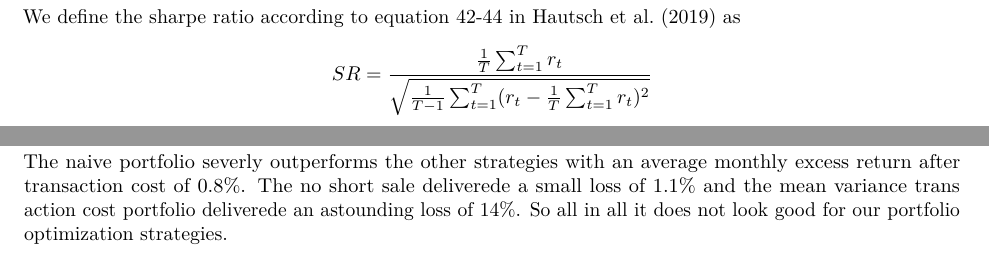
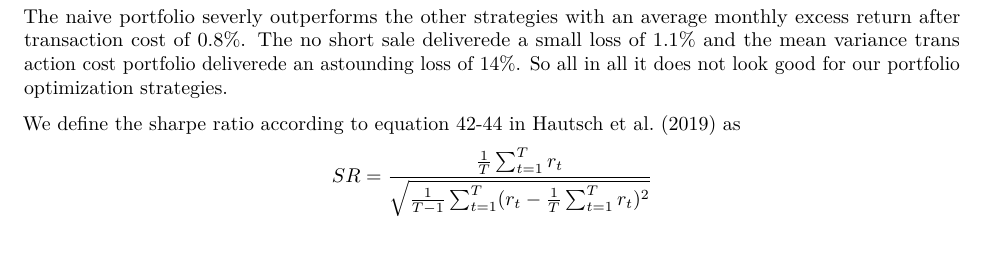
Before and after one commit to PhilipBHansen/Advanced-Empirical-Finance, an R Markdown document (MA_3.Rmd): two parts of pages 5 and 6 of 6 before the commit and part of page 5 of 6 after it, the two joined at a grey line, cut so that both start at the same text. Rendered offline with R 4.5, knitr and Pandoc, then LaTeX, with nearby package versions; some code elsewhere in the file could not run offline.

Commit message:
update MA3 17:32

````diff
--- a/MA_3.Rmd
+++ b/MA_3.Rmd
@@ -566,6 +566,8 @@ performance %>%
 
 ```
 
+The naive portfolio severly outperforms the other strategies with an average monthly excess return after transaction cost of 0.8%. The no short sale deliverede a small loss of 1.1% and the mean variance trans action cost portfolio deliverede an astounding loss of 14%. So all in all it does not look good for our portfolio optimization strategies.
+
 We define the sharpe ratio according to equation 42-44 in Hautsch et al. (2019) as
 $$SR=\frac{\frac{1}{T}\sum_{t=1}^T r_t}{ \sqrt{\frac{1}{T-1} \sum_{t=1}^T(r_t-\frac{1}{T}\sum_{t=1}^T r_t)^2}}$$
 We then define a function to calculate the sharpe ratio and use it on the monthly out of sample returns for each of the 3 strategies.
@@ -596,6 +598,5 @@ knitr::kable(booktabs = T, digits = 4, caption = "Sharpe ratio") %>%
 
 ```
 
-The naive portfolio severly outperforms the other strategies with an average monthly excess return after transaction cost of 0.8%. The no short sale deliverede a small loss of 1.1% and the mean variance trans action cost portfolio deliverede an astounding loss of 14%. So all in all it does not look good for our portfolio optimization strategies.
 
 While the naive portfolio does not deliver a particularly impressive return, it does deliver a decent sharpe ratio as its return standard deviation is also low. The 2 other strategies have negative expected returns and therefore also negative sharpe ratios which is quite worrying.
````
